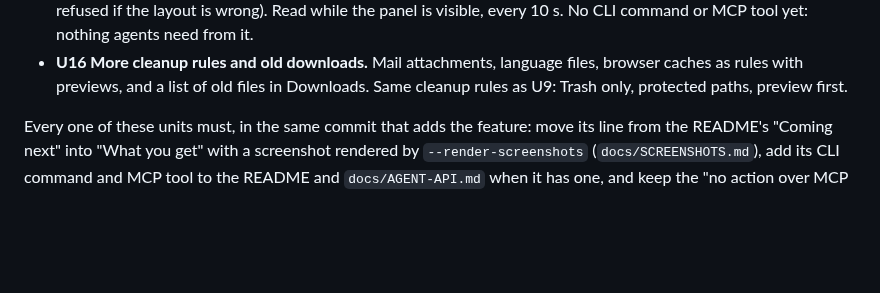
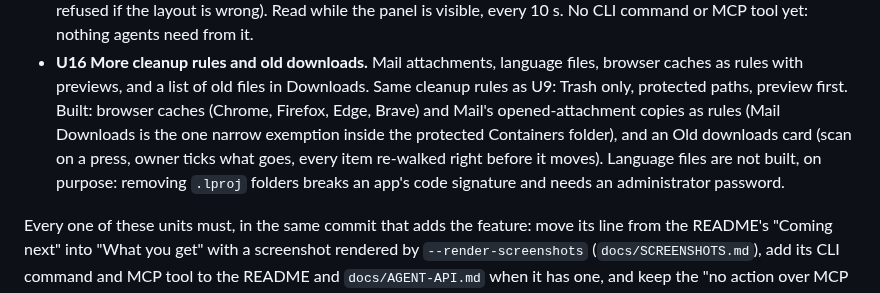
Before and after one commit to danieltamas/macmax, a Markdown page: docs/PLAN.md, the part around the change. Rendered like a GitHub page; blank space fills up the shorter version.

```diff
--- a/docs/PLAN.md
+++ b/docs/PLAN.md
@@ -387,6 +387,10 @@ file shredder, privacy cleaner, "boost" buttons.
 - **U16 More cleanup rules and old downloads.** Mail attachments, language files, browser caches as
   rules with previews, and a list of old files in Downloads. Same cleanup rules as U9: Trash only,
   protected paths, preview first.
+  Built: browser caches (Chrome, Firefox, Edge, Brave) and Mail's opened-attachment copies as rules (Mail Downloads is the
+  one narrow exemption inside the protected Containers folder), and an Old downloads card (scan on a press, owner ticks
+  what goes, every item re-walked right before it moves). Language files are not built, on purpose: removing `.lproj`
+  folders breaks an app's code signature and needs an administrator password.
 
 Every one of these units must, in the same commit that adds the feature: move its line from the
 README's "Coming next" into "What you get" with a screenshot rendered by `--render-screenshots`
```
Also changed, not shown: README.md (+6 -7 lines), docs/RULES.md (+16 -0 lines), docs/media/old-downloads.png (added), 12 other files.
